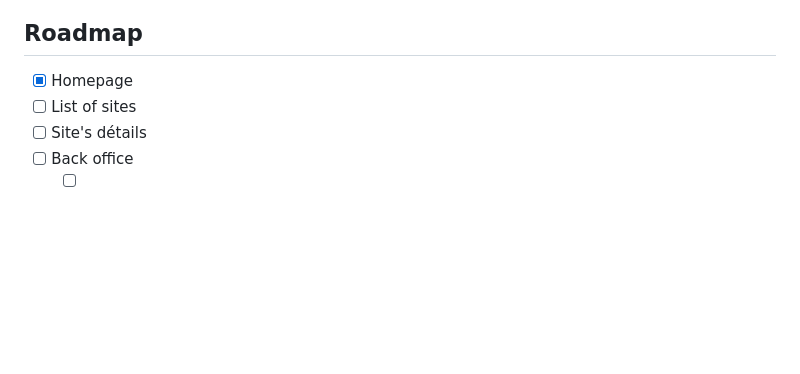
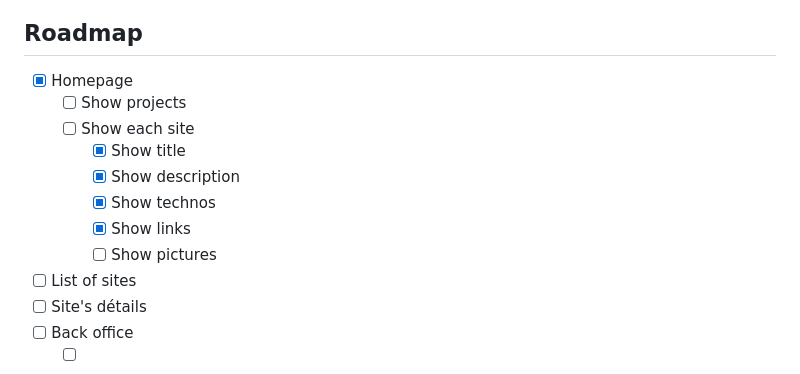
Before and after one commit to NicolasSaumont/portfolio_front, a Markdown page: README.md, the part around the change. Drawn GitHub-style; blank space fills up the shorter version.

```diff
--- a/README.md
+++ b/README.md
@@ -124,6 +124,13 @@ Please visit https://www.portfolio.nicolassaumont.com or click on [this link](ht
 
 
 - [x] Homepage
+  - [ ] Show projects
+  - [ ] Show each site
+    - [x] Show title
+    - [x] Show description
+    - [x] Show technos
+    - [x] Show links
+    - [ ] Show pictures
 - [ ] List of sites
 - [ ] Site's détails
 - [ ] Back office
```
